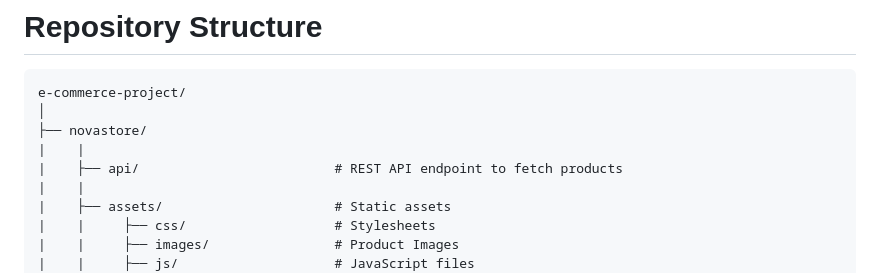
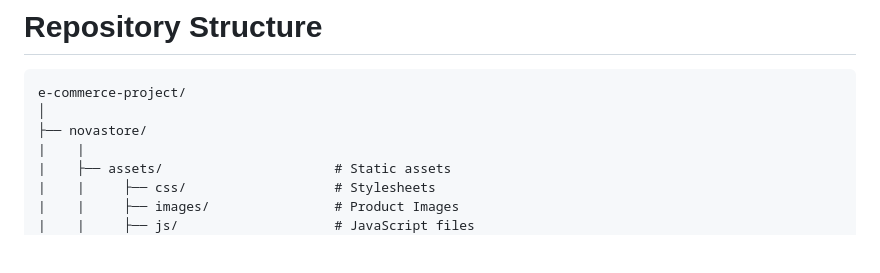
Before and after one commit to al-akl/e-commerce-website, a Markdown page: README.md, the part around the change. GitHub-like rendering; blank space fills up the shorter version.

```diff
--- a/README.md
+++ b/README.md
@@ -29,8 +29,6 @@ __Specifications__
 e-commerce-project/
 │
 ├── novastore/
-|    |
-|    ├── api/                         # REST API endpoint to fetch products
 |    |
 |    ├── assets/                      # Static assets
 |    |     ├── css/                   # Stylesheets
```
